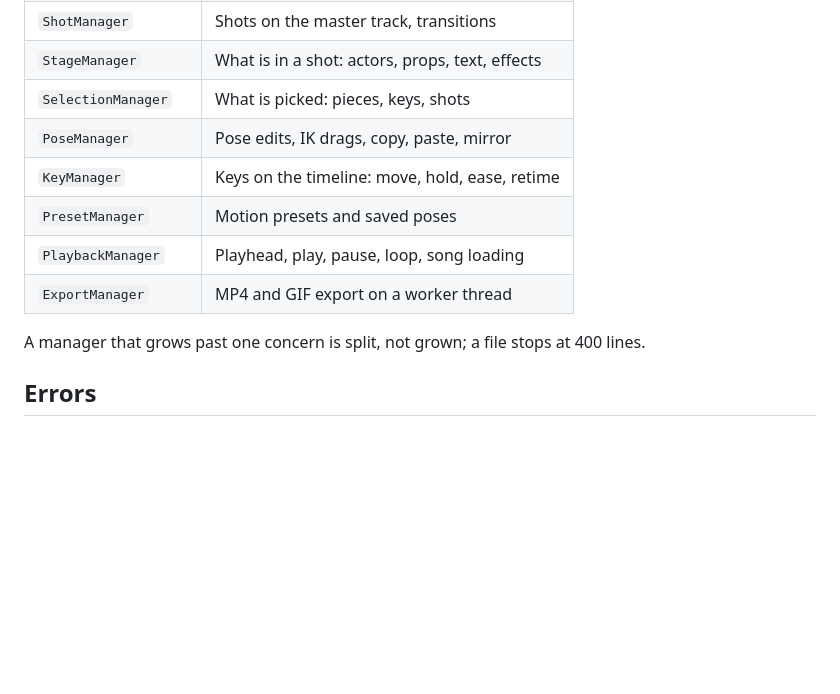
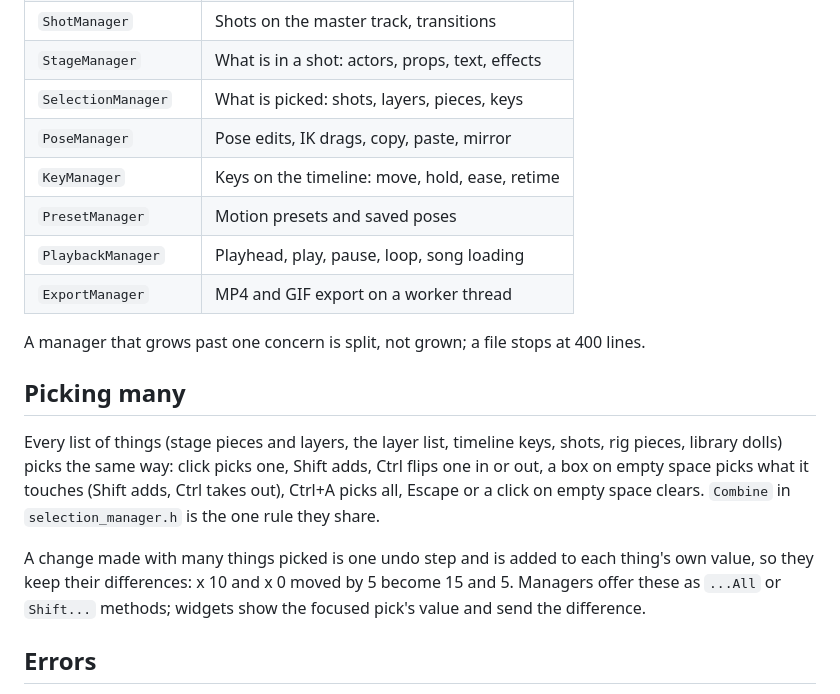
Before and after one commit to Snawyyy/Snapper, a Markdown page: ARCHITECTURE.md, the part around the change. GitHub-like rendering; blank space fills up the shorter version.

Commit message:
Document picking many

```diff
--- a/ARCHITECTURE.md
+++ b/ARCHITECTURE.md
@@ -187,7 +187,7 @@ are destroyed in reverse.
 | `RigManager`           | Rig edits: parent, pivot, order, IK, warp grid |
 | `ShotManager`          | Shots on the master track, transitions         |
 | `StageManager`         | What is in a shot: actors, props, text, effects |
-| `SelectionManager`     | What is picked: pieces, keys, shots            |
+| `SelectionManager`     | What is picked: shots, layers, pieces, keys    |
 | `PoseManager`          | Pose edits, IK drags, copy, paste, mirror      |
 | `KeyManager`           | Keys on the timeline: move, hold, ease, retime |
 | `PresetManager`        | Motion presets and saved poses                 |
@@ -196,6 +196,21 @@ are destroyed in reverse.
 
 A manager that grows past one concern is split, not grown; a file stops
 at 400 lines.
+
+## Picking many
+
+Every list of things (stage pieces and layers, the layer list, timeline
+keys, shots, rig pieces, library dolls) picks the same way: click picks
+one, Shift adds, Ctrl flips one in or out, a box on empty space picks
+what it touches (Shift adds, Ctrl takes out), Ctrl+A picks all, Escape
+or a click on empty space clears. `Combine` in `selection_manager.h` is
+the one rule they share.
+
+A change made with many things picked is one undo step and is added to
+each thing's own value, so they keep their differences: x 10 and x 0
+moved by 5 become 15 and 5. Managers offer these as `...All` or
+`Shift...` methods; widgets show the focused pick's value and send the
+difference.
 
 ## Errors
 
```
